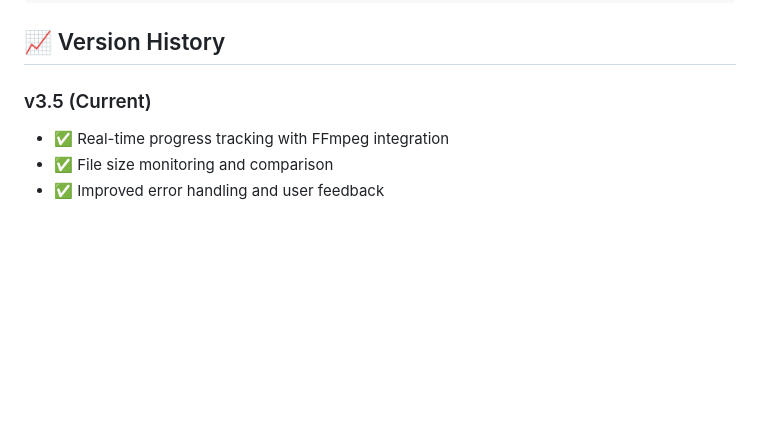
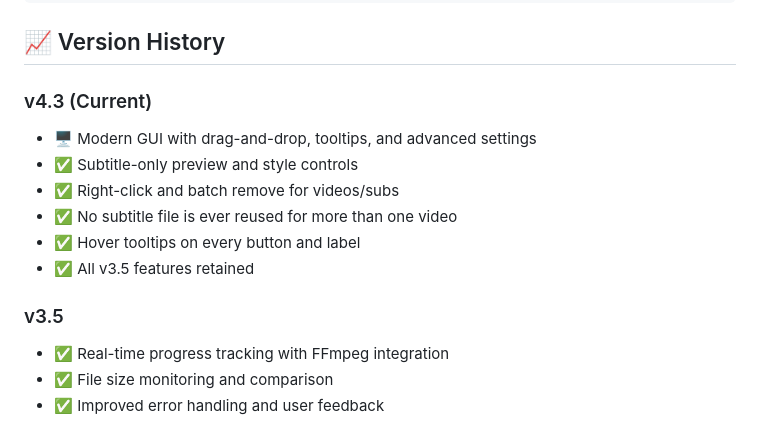
Before and after one commit to Md-nexus/Hardsubber_Tool, a Markdown page: README.md, the part around one of its changes. Rendered like a GitHub page; blank space fills up the shorter version.

```diff
--- a/README.md
+++ b/README.md
@@ -243,7 +264,16 @@ Video1.mp4 ↔ Sub2.srt (numbers don't match)
 
 ## 📈 Version History
 
-### v3.5 (Current)
+
+### v4.3 (Current)
+- 🖥️ Modern GUI with drag-and-drop, tooltips, and advanced settings
+- ✅ Subtitle-only preview and style controls
+- ✅ Right-click and batch remove for videos/subs
+- ✅ No subtitle file is ever reused for more than one video
+- ✅ Hover tooltips on every button and label
+- ✅ All v3.5 features retained
+
+### v3.5
 - ✅ Real-time progress tracking with FFmpeg integration
 - ✅ File size monitoring and comparison
 - ✅ Improved error handling and user feedback
```
Also changed, not shown: other parts of README.md (+29 -8 lines).
